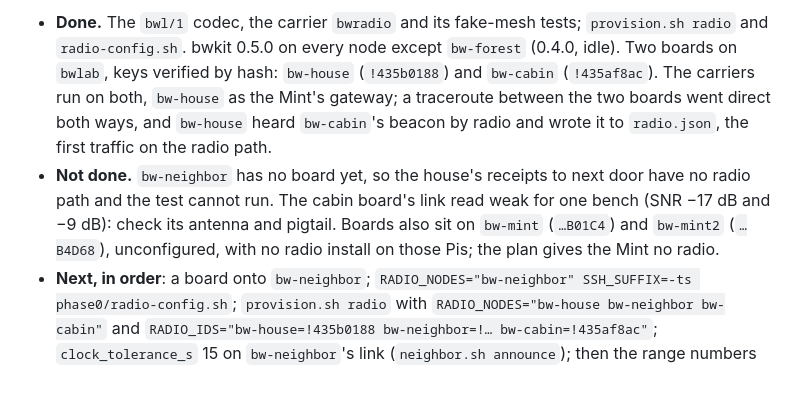
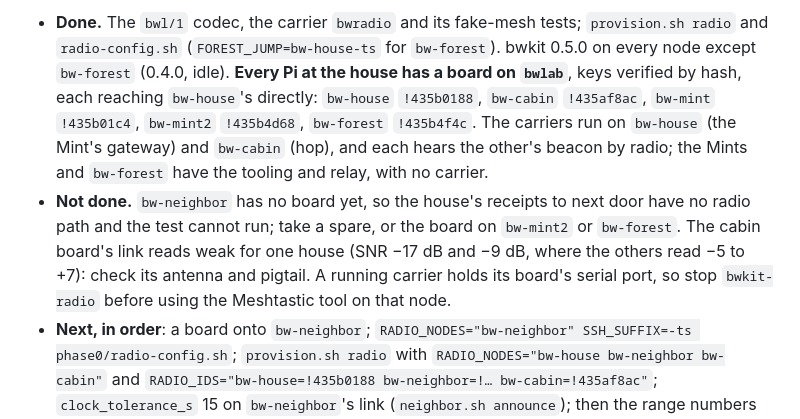
Before and after one commit to bandwidthswap/kit, a Markdown page: PUNCH-LIST.md, the part around one of its changes. Drawn GitHub-style; blank space fills up the shorter version.

Commit message:
Handoff, Oct 24, 2026, evening: every board at the house on bwlab; bw-neighbor's still to come
Co-Authored-By: Claude Opus 5.5 <noreply@anthropic.com>

```diff
--- a/PUNCH-LIST.md
+++ b/PUNCH-LIST.md
@@ -25,6 +25,6 @@ The plan is `radio/PLAN.md`. Where it stood on Oct 24, 2026, 19:10 UTC; the site
 
-- **Done.** The `bwl/1` codec, the carrier `bwradio` and its fake-mesh tests; `provision.sh radio` and `radio-config.sh`. bwkit 0.5.0 on every node except `bw-forest` (0.4.0, idle). Two boards on `bwlab`, keys verified by hash: `bw-house` (`!435b0188`) and `bw-cabin` (`!435af8ac`). The carriers run on both, `bw-house` as the Mint's gateway; a traceroute between the two boards went direct both ways, and `bw-house` heard `bw-cabin`'s beacon by radio and wrote it to `radio.json`, the first traffic on the radio path.
-- **Not done.** `bw-neighbor` has no board yet, so the house's receipts to next door have no radio path and the test cannot run. The cabin board's link read weak for one bench (SNR −17 dB and −9 dB): check its antenna and pigtail. Boards also sit on `bw-mint` (`…B01C4`) and `bw-mint2` (`…B4D68`), unconfigured, with no radio install on those Pis; the plan gives the Mint no radio.
+- **Done.** The `bwl/1` codec, the carrier `bwradio` and its fake-mesh tests; `provision.sh radio` and `radio-config.sh` (`FOREST_JUMP=bw-house-ts` for `bw-forest`). bwkit 0.5.0 on every node except `bw-forest` (0.4.0, idle). **Every Pi at the house has a board on `bwlab`**, keys verified by hash, each reaching `bw-house`'s directly: `bw-house` `!435b0188`, `bw-cabin` `!435af8ac`, `bw-mint` `!435b01c4`, `bw-mint2` `!435b4d68`, `bw-forest` `!435b4f4c`. The carriers run on `bw-house` (the Mint's gateway) and `bw-cabin` (hop), and each hears the other's beacon by radio; the Mints and `bw-forest` have the tooling and relay, with no carrier.
+- **Not done.** `bw-neighbor` has no board yet, so the house's receipts to next door have no radio path and the test cannot run; take a spare, or the board on `bw-mint2` or `bw-forest`. The cabin board's link reads weak for one house (SNR −17 dB and −9 dB, where the others read −5 to +7): check its antenna and pigtail. A running carrier holds its board's serial port, so stop `bwkit-radio` before using the Meshtastic tool on that node.
 - **Next, in order**: a board onto `bw-neighbor`; `RADIO_NODES="bw-neighbor" SSH_SUFFIX=-ts phase0/radio-config.sh`; `provision.sh radio` with `RADIO_NODES="bw-house bw-neighbor bw-cabin"` and `RADIO_IDS="bw-house=!435b0188 bw-neighbor=!… bw-cabin=!435af8ac"`; `clock_tolerance_s` 15 on `bw-neighbor`'s link (`neighbor.sh announce`); then the range numbers (step 2) and the test (step 7).
 - **The two new nodes.** `bw-cabin` (hop, 100.93.14.101, `bw-cabin-ts`) and `bw-mint2` (a second Mint, 100.125.246.56, `bw-mint2-ts`, NYM `ed25519:T3sNbihh_zuolcTJ03MxvfNtuXguKz5By-9brQfmXO8`, an empty ledger and no peers) were made on Oct 19 from the `isiah` Mac with the site repo's `tools/card/apply-card.sh` and `N=<node> [ROLE=mint] SSH_SUFFIX=-ts phase0/neighbor.sh`. `bw-cabin` is on the map at `house` until it moves to `the-cabin`; before it carries windows by radio, `neighbor.sh announce` with `medium`, `range_class` and `clock_tolerance_s` 15. Both still have Tailscale key expiry on (April 17, 2027): turn it off in the admin console. `bw-mint2` waits for the test; then its own payer and hop, `status_url` to the feed, the map listing it, and the reconciliation between two Mints, the next plan.
 - **After the test**: the HaLow pair (step 8) and `bw-mint2` (step 9).
```
Also changed, not shown: other parts of PUNCH-LIST.md (+1 -1 lines), radio/PLAN.md (+2 -2 lines).
